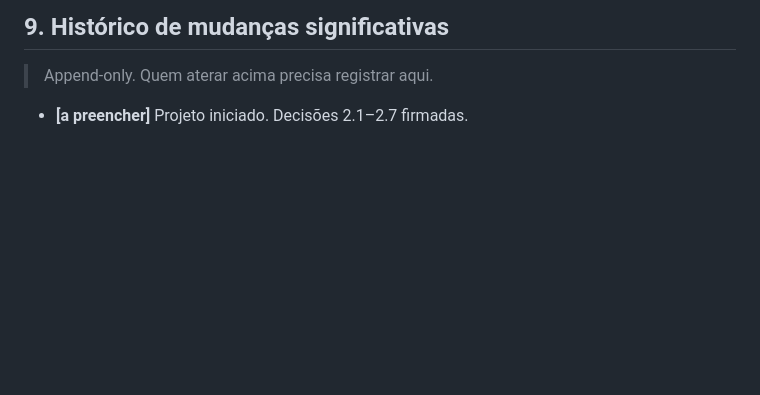
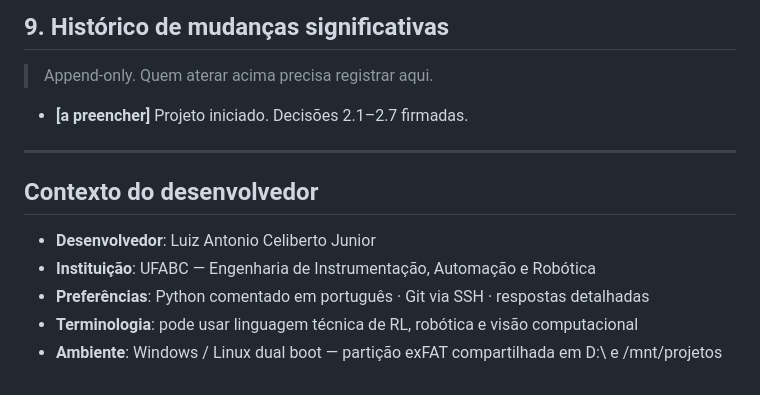
Before and after one commit to LuKe-Software/Pedro-vai-ao-mercado, a Markdown page: MEMORY.md, the part around the change. GitHub-like rendering; blank space fills up the shorter version.

```diff
--- a/MEMORY.md
+++ b/MEMORY.md
@@ -162,3 +162,13 @@ Transições gerenciadas por `engine/sceneManager.js`.
 > Append-only. Quem aterar acima precisa registrar aqui.
 
 - **[a preencher]** Projeto iniciado. Decisões 2.1–2.7 firmadas.
+
+---
+
+## Contexto do desenvolvedor
+
+- **Desenvolvedor**: Luiz Antonio Celiberto Junior
+- **Instituição**: UFABC — Engenharia de Instrumentação, Automação e Robótica
+- **Preferências**: Python comentado em português · Git via SSH · respostas detalhadas
+- **Terminologia**: pode usar linguagem técnica de RL, robótica e visão computacional
+- **Ambiente**: Windows / Linux dual boot — partição exFAT compartilhada em D:\ e /mnt/projetos
```
Also changed, not shown: README.md (+1 -3 lines).
